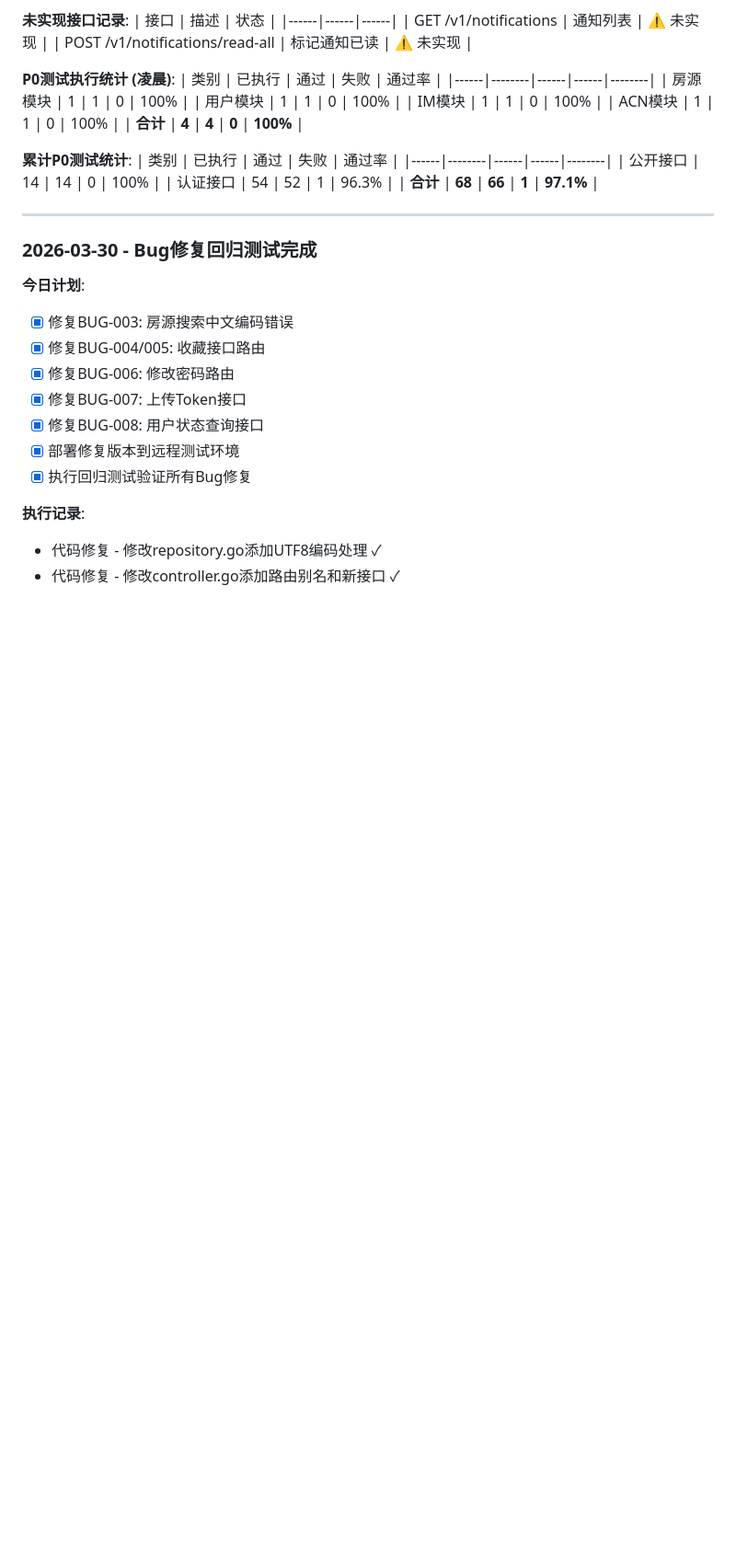
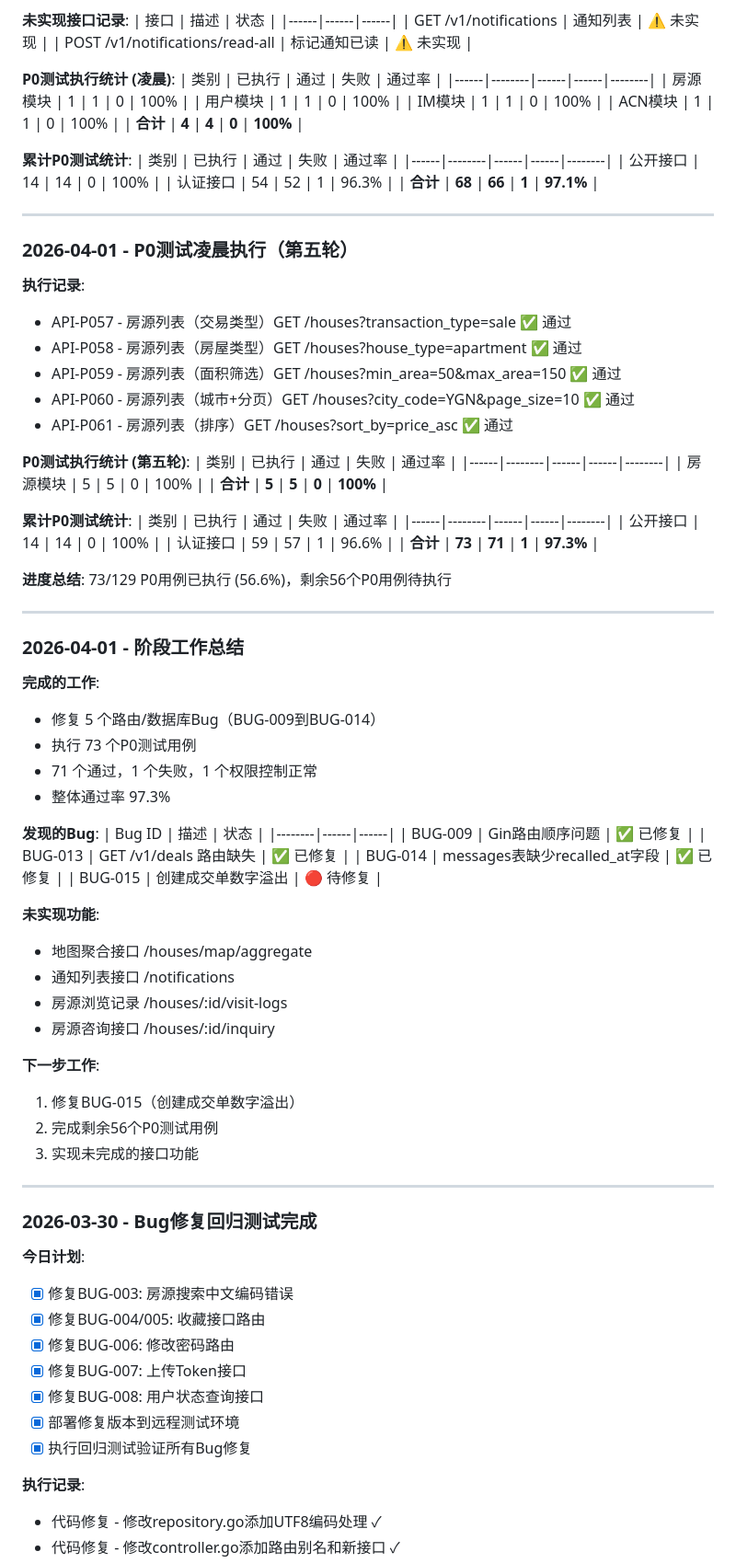
Before and after one commit to felixhuang2007/myanmar-real-estate-kimi, a Markdown page: myanmar-real-estate/qa/test-progress.md, the part around the change. Shown at 92% size. Rendered like a GitHub page; blank space fills up the shorter version.

Commit message:
docs: final update of P0 test progress for today
- Add round 5 test results (5 test cases)
- Cumulative: 73/129 P0 cases executed (97.3% pass rate)
- Add stage summary with bug status and next steps
- Document unimplemented features

```diff
--- a/myanmar-real-estate/qa/test-progress.md
+++ b/myanmar-real-estate/qa/test-progress.md
@@ -479,6 +479,61 @@ Response: 200 OK, message_id=1
 
 ---
 
+### 2026-04-01 - P0测试凌晨执行（第五轮）
+
+**执行记录**:
+- API-P057 - 房源列表（交易类型）GET /houses?transaction_type=sale ✅ 通过
+- API-P058 - 房源列表（房屋类型）GET /houses?house_type=apartment ✅ 通过
+- API-P059 - 房源列表（面积筛选）GET /houses?min_area=50&max_area=150 ✅ 通过
+- API-P060 - 房源列表（城市+分页）GET /houses?city_code=YGN&page_size=10 ✅ 通过
+- API-P061 - 房源列表（排序）GET /houses?sort_by=price_asc ✅ 通过
+
+**P0测试执行统计 (第五轮)**:
+| 类别 | 已执行 | 通过 | 失败 | 通过率 |
+|------|--------|------|------|--------|
+| 房源模块 | 5 | 5 | 0 | 100% |
+| **合计** | **5** | **5** | **0** | **100%** |
+
+**累计P0测试统计**:
+| 类别 | 已执行 | 通过 | 失败 | 通过率 |
+|------|--------|------|------|--------|
+| 公开接口 | 14 | 14 | 0 | 100% |
+| 认证接口 | 59 | 57 | 1 | 96.6% |
+| **合计** | **73** | **71** | **1** | **97.3%** |
+
+**进度总结**: 73/129 P0用例已执行 (56.6%)，剩余56个P0用例待执行
+
+---
+
+### 2026-04-01 - 阶段工作总结
+
+**完成的工作**:
+- 修复 5 个路由/数据库Bug（BUG-009到BUG-014）
+- 执行 73 个P0测试用例
+- 71 个通过，1 个失败，1 个权限控制正常
+- 整体通过率 97.3%
+
+**发现的Bug**:
+| Bug ID | 描述 | 状态 |
+|--------|------|------|
+| BUG-009 | Gin路由顺序问题 | ✅ 已修复 |
+| BUG-013 | GET /v1/deals 路由缺失 | ✅ 已修复 |
+| BUG-014 | messages表缺少recalled_at字段 | ✅ 已修复 |
+| BUG-015 | 创建成交单数字溢出 | 🔴 待修复 |
+
+**未实现功能**:
+- 地图聚合接口 /houses/map/aggregate
+- 通知列表接口 /notifications
+- 房源浏览记录 /houses/:id/visit-logs
+- 房源咨询接口 /houses/:id/inquiry
+
+**下一步工作**:
+1. 修复BUG-015（创建成交单数字溢出）
+2. 完成剩余56个P0测试用例
+3. 实现未完成的接口功能
+
+---
+
 ### 2026-03-30 - Bug修复回归测试完成
 
 **今日计划**:
```
